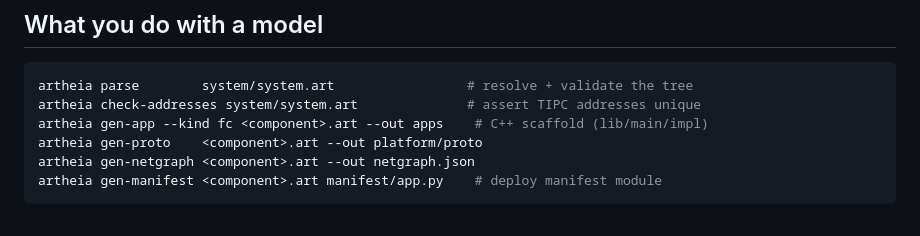
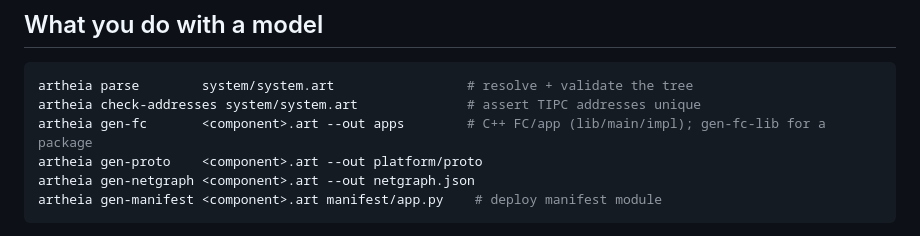
Before and after one commit to perotheia/artheia, a Markdown page: README.md, the part around the change. GitHub-like rendering.

Commit message:
README: gen-app is a deprecated shim — show gen-fc / gen-fc-lib
`artheia gen-app` now hard-errors and points at the gen-fc family; the
quick-reference still told readers to run `gen-app --kind fc`.

Co-Authored-By: Claude Opus 5.5 <noreply@anthropic.com>

````diff
--- a/README.md
+++ b/README.md
@@ -87,7 +87,7 @@ cluster Demo {
 ```sh
 artheia parse        system/system.art                 # resolve + validate the tree
 artheia check-addresses system/system.art              # assert TIPC addresses unique
-artheia gen-app --kind fc <component>.art --out apps    # C++ scaffold (lib/main/impl)
+artheia gen-fc       <component>.art --out apps        # C++ FC/app (lib/main/impl); gen-fc-lib for a package
 artheia gen-proto    <component>.art --out platform/proto
 artheia gen-netgraph <component>.art --out netgraph.json
 artheia gen-manifest <component>.art manifest/app.py    # deploy manifest module
````
